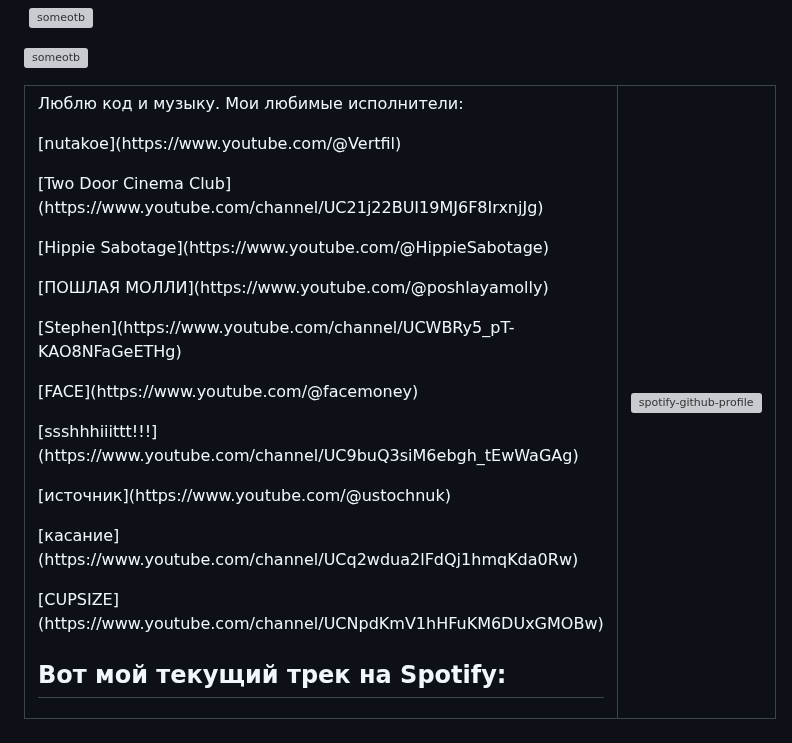
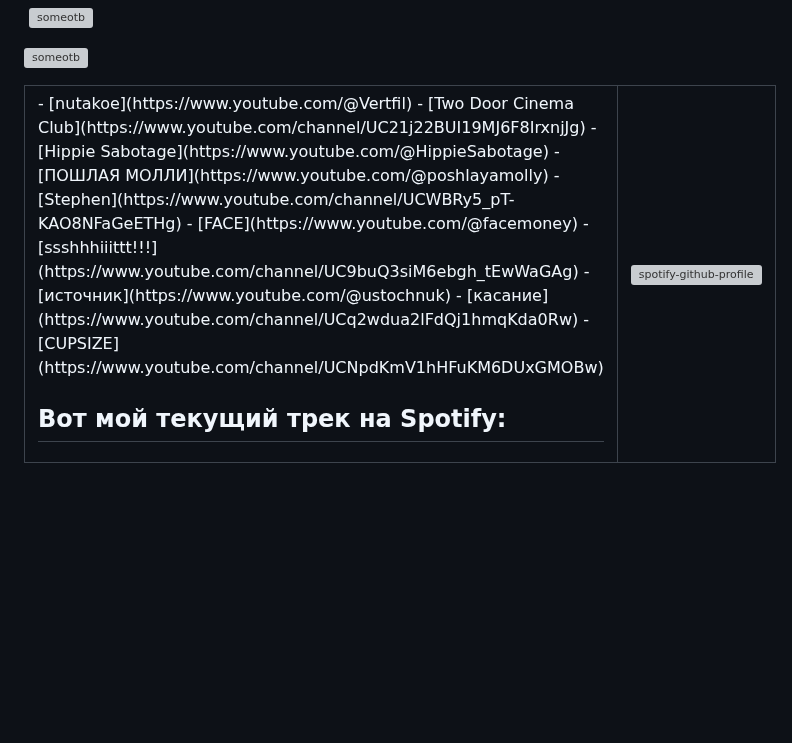
Before and after one commit to someotb/someotb, a Markdown page: README.md, the part around the change. Drawn GitHub-style; blank space fills up the shorter version; grey boxes are pictures that could not be loaded.

Commit message:
Refactor favorite artists list to use a bullet point format for improved readability

```diff
--- a/README.md
+++ b/README.md
@@ -19,17 +19,16 @@
 <table>
   <tr>
     <td valign="middle" align="left">
-      <p>Люблю код и музыку. Мои любимые исполнители:</p>
-      <p>[nutakoe](https://www.youtube.com/@Vertfil)</p>
-      <p>[Two Door Cinema Club](https://www.youtube.com/channel/UC21j22BUI19MJ6F8IrxnjJg)</p>
-      <p>[Hippie Sabotage](https://www.youtube.com/@HippieSabotage)</p>
-      <p>[ПОШЛАЯ МОЛЛИ](https://www.youtube.com/@poshlayamolly)</p>
-      <p>[Stephen](https://www.youtube.com/channel/UCWBRy5_pT-KAO8NFaGeETHg)</p>
-      <p>[FACE](https://www.youtube.com/@facemoney)</p>
-      <p>[ssshhhiiittt!!!](https://www.youtube.com/channel/UC9buQ3siM6ebgh_tEwWaGAg)</p>
-      <p>[источник](https://www.youtube.com/@ustochnuk)</p>
-      <p>[касание](https://www.youtube.com/channel/UCq2wdua2lFdQj1hmqKda0Rw)</p>
-      <p>[CUPSIZE](https://www.youtube.com/channel/UCNpdKmV1hHFuKM6DUxGMOBw)</p>
+        - [nutakoe](https://www.youtube.com/@Vertfil)
+        - [Two Door Cinema Club](https://www.youtube.com/channel/UC21j22BUI19MJ6F8IrxnjJg)
+        - [Hippie Sabotage](https://www.youtube.com/@HippieSabotage)
+        - [ПОШЛАЯ МОЛЛИ](https://www.youtube.com/@poshlayamolly)
+        - [Stephen](https://www.youtube.com/channel/UCWBRy5_pT-KAO8NFaGeETHg)
+        - [FACE](https://www.youtube.com/@facemoney)
+        - [ssshhhiiittt!!!](https://www.youtube.com/channel/UC9buQ3siM6ebgh_tEwWaGAg)
+        - [источник](https://www.youtube.com/@ustochnuk)
+        - [касание](https://www.youtube.com/channel/UCq2wdua2lFdQj1hmqKda0Rw)
+        - [CUPSIZE](https://www.youtube.com/channel/UCNpdKmV1hHFuKM6DUxGMOBw)
       <h2>Вот мой текущий трек на Spotify:</h2>
     </td>
     <td valign="middle" align="right">
```
